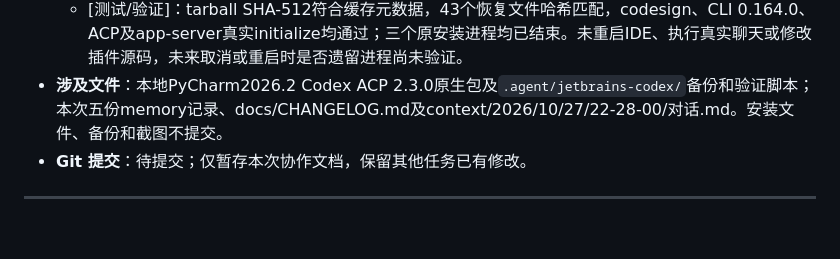
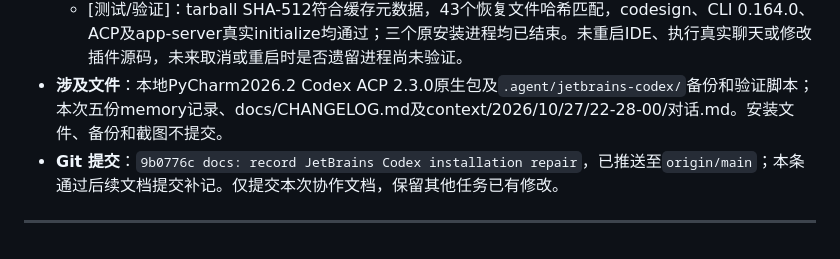
Before and after one commit to OyamaMeek/Codex-Work, a Markdown page: docs/CHANGELOG.md, the part around the change. GitHub-like rendering.

Commit message:
docs: record Codex repair verification commit

```diff
--- a/docs/CHANGELOG.md
+++ b/docs/CHANGELOG.md
@@ -2013,6 +2013,6 @@
   - 实际运行发现原生程序192825308字节，官方同版本应为260293200字节；签名失效、CLI退出137、IDE app-server报spawn -88。备份原目录后，从已校验的官方npm离线缓存恢复完整macOS ARM64包。
   - [测试/验证]：tarball SHA-512符合缓存元数据，43个恢复文件哈希匹配，codesign、CLI 0.164.0、ACP及app-server真实initialize均通过；三个原安装进程均已结束。未重启IDE、执行真实聊天或修改插件源码，未来取消或重启时是否遗留进程尚未验证。
 - **涉及文件**：本地PyCharm2026.2 Codex ACP 2.3.0原生包及`.agent/jetbrains-codex/`备份和验证脚本；本次五份memory记录、docs/CHANGELOG.md及context/2026/10/27/22-28-00/对话.md。安装文件、备份和截图不提交。
-- **Git 提交**：待提交；仅暂存本次协作文档，保留其他任务已有修改。
-
----
+- **Git 提交**：`9b0776c docs: record JetBrains Codex installation repair`，已推送至`origin/main`；本条通过后续文档提交补记。仅提交本次协作文档，保留其他任务已有修改。
+
+---
```
Also changed, not shown: memory/progress.md (+1 -1 lines).
